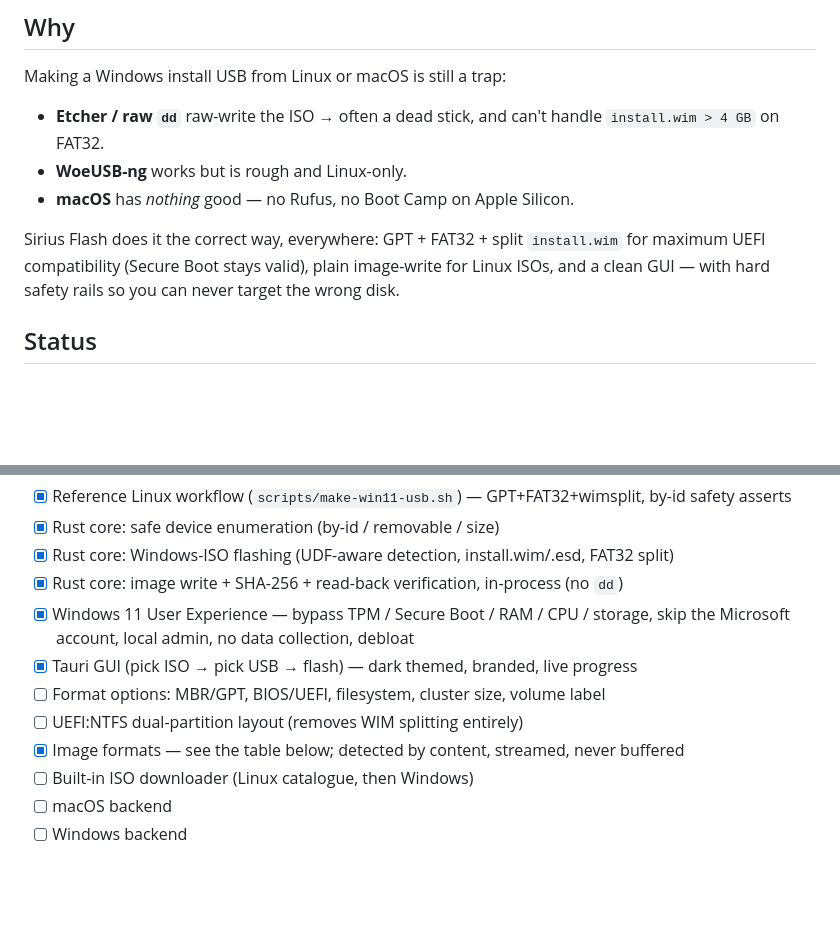
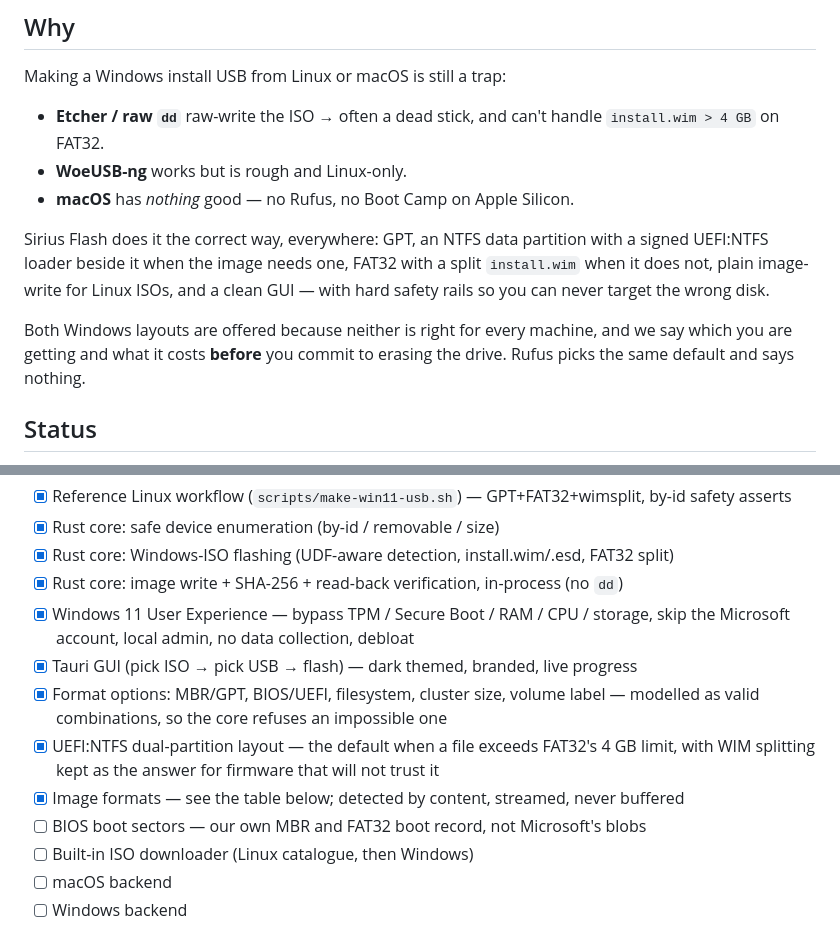
Before and after one commit to sirius-ide/sirius-flash, a Markdown page: README.md, 2 parts joined by grey strips. Rendered like a GitHub page; blank space fills up the shorter version.

Commit message:
docs: the README still promised the old Windows layout
It opened by saying Sirius Flash writes "GPT + FAT32 + split install.wim", which
stopped being the default when NTFS + UEFI:NTFS became it, and listed both
format options and UEFI:NTFS as unbuilt when both had shipped. Same class as the
GUI card that went on reading "FAT32 + WIM split": a claim about behaviour that
nothing recompiles when the behaviour changes.

It now describes both layouts, says which one is chosen and when, and says that
the cost is stated before the drive is erased — which is the actual difference
from Rufus, since Rufus picks the same default and says nothing. Boot sectors
are added to the backlog as the next phase.

```diff
--- a/README.md
+++ b/README.md
@@ -11,7 +11,14 @@ Making a Windows install USB from Linux or macOS is still a trap:
 - **WoeUSB-ng** works but is rough and Linux-only.
 - **macOS** has *nothing* good — no Rufus, no Boot Camp on Apple Silicon.
 
-Sirius Flash does it the correct way, everywhere: GPT + FAT32 + split `install.wim` for maximum UEFI compatibility (Secure Boot stays valid), plain image-write for Linux ISOs, and a clean GUI — with hard safety rails so you can never target the wrong disk.
+Sirius Flash does it the correct way, everywhere: GPT, an NTFS data partition with a
+signed UEFI:NTFS loader beside it when the image needs one, FAT32 with a split
+`install.wim` when it does not, plain image-write for Linux ISOs, and a clean GUI — with
+hard safety rails so you can never target the wrong disk.
+
+Both Windows layouts are offered because neither is right for every machine, and we say
+which you are getting and what it costs **before** you commit to erasing the drive. Rufus
+picks the same default and says nothing.
 
 ## Status
 
@@ -24,9 +31,12 @@ Sirius Flash does it the correct way, everywhere: GPT + FAT32 + split `install.w
 - [x] Windows 11 User Experience — bypass TPM / Secure Boot / RAM / CPU / storage,
       skip the Microsoft account, local admin, no data collection, debloat
 - [x] Tauri GUI (pick ISO → pick USB → flash) — dark themed, branded, live progress
-- [ ] Format options: MBR/GPT, BIOS/UEFI, filesystem, cluster size, volume label
-- [ ] UEFI:NTFS dual-partition layout (removes WIM splitting entirely)
+- [x] Format options: MBR/GPT, BIOS/UEFI, filesystem, cluster size, volume label —
+      modelled as valid combinations, so the core refuses an impossible one
+- [x] UEFI:NTFS dual-partition layout — the default when a file exceeds FAT32's 4 GB limit,
+      with WIM splitting kept as the answer for firmware that will not trust it
 - [x] Image formats — see the table below; detected by content, streamed, never buffered
+- [ ] BIOS boot sectors — our own MBR and FAT32 boot record, not Microsoft's blobs
 - [ ] Built-in ISO downloader (Linux catalogue, then Windows)
 - [ ] macOS backend
 - [ ] Windows backend
```
